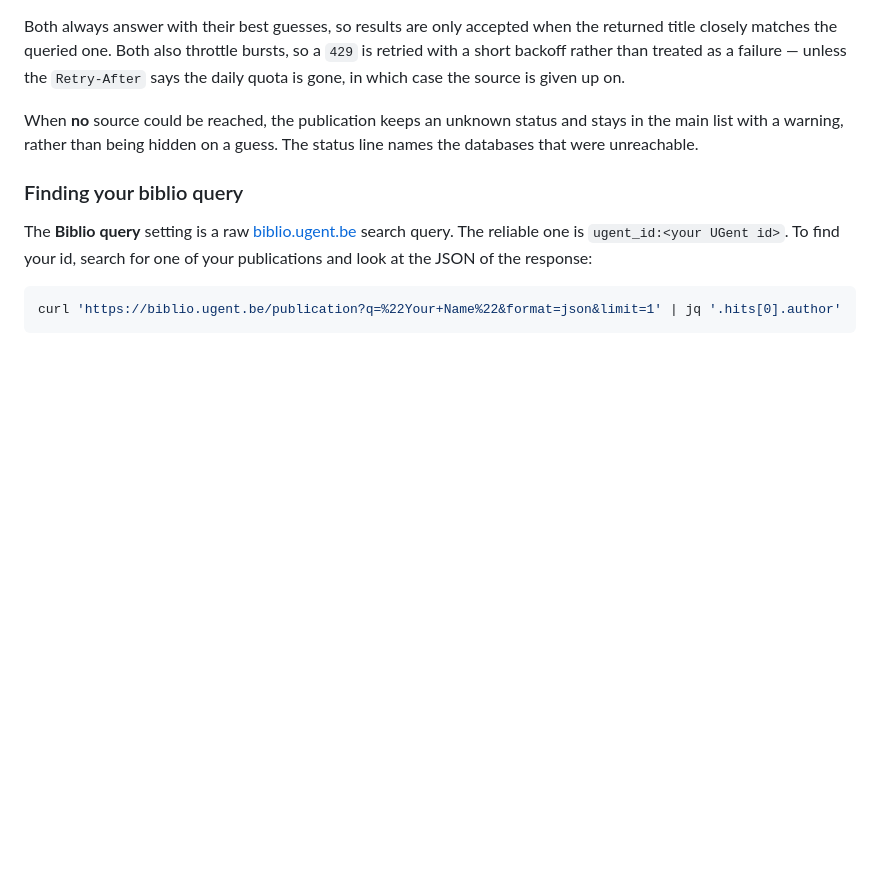
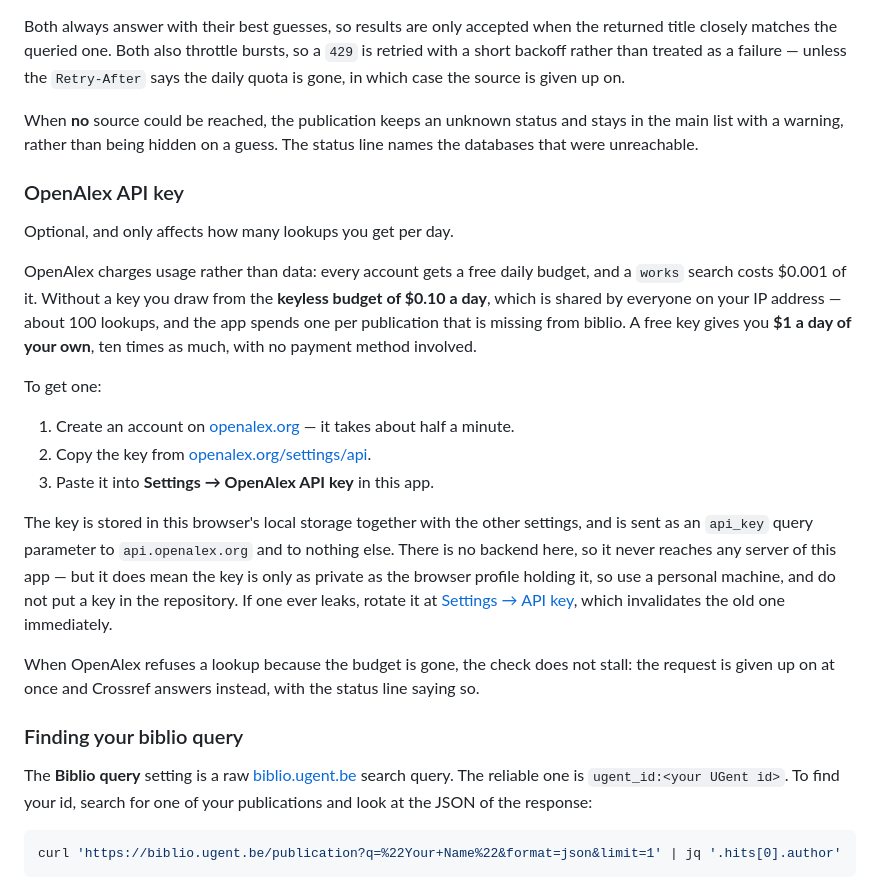
Before and after one commit to rubensworks/biblio-checker, a Markdown page: README.md, the part around the change. GitHub-like rendering; blank space fills up the shorter version.

```diff
--- a/README.md
+++ b/README.md
@@ -83,6 +83,30 @@ failure — unless the `Retry-After` says the daily quota is gone, in which case
 When **no** source could be reached, the publication keeps an unknown status and stays in the main list with a
 warning, rather than being hidden on a guess. The status line names the databases that were unreachable.
 
+### OpenAlex API key
+
+Optional, and only affects how many lookups you get per day.
+
+OpenAlex charges usage rather than data: every account gets a free daily budget, and a `works` search costs
+$0.001 of it. Without a key you draw from the **keyless budget of $0.10 a day**, which is shared by everyone on
+your IP address — about 100 lookups, and the app spends one per publication that is missing from biblio. A free
+key gives you **$1 a day of your own**, ten times as much, with no payment method involved.
+
+To get one:
+
+1. Create an account on [openalex.org](https://openalex.org/) — it takes about half a minute.
+2. Copy the key from [openalex.org/settings/api](https://openalex.org/settings/api).
+3. Paste it into **Settings → OpenAlex API key** in this app.
+
+The key is stored in this browser's local storage together with the other settings, and is sent as an `api_key`
+query parameter to `api.openalex.org` and to nothing else. There is no backend here, so it never reaches any
+server of this app — but it does mean the key is only as private as the browser profile holding it, so use a
+personal machine, and do not put a key in the repository. If one ever leaks, rotate it at
+[Settings → API key](https://openalex.org/settings/api), which invalidates the old one immediately.
+
+When OpenAlex refuses a lookup because the budget is gone, the check does not stall: the request is given up on
+at once and Crossref answers instead, with the status line saying so.
+
 ### Finding your biblio query
 
 The **Biblio query** setting is a raw [biblio.ugent.be](https://biblio.ugent.be/publication) search query.
```
Also changed, not shown: docs/settings.png (added), 7 other files.
